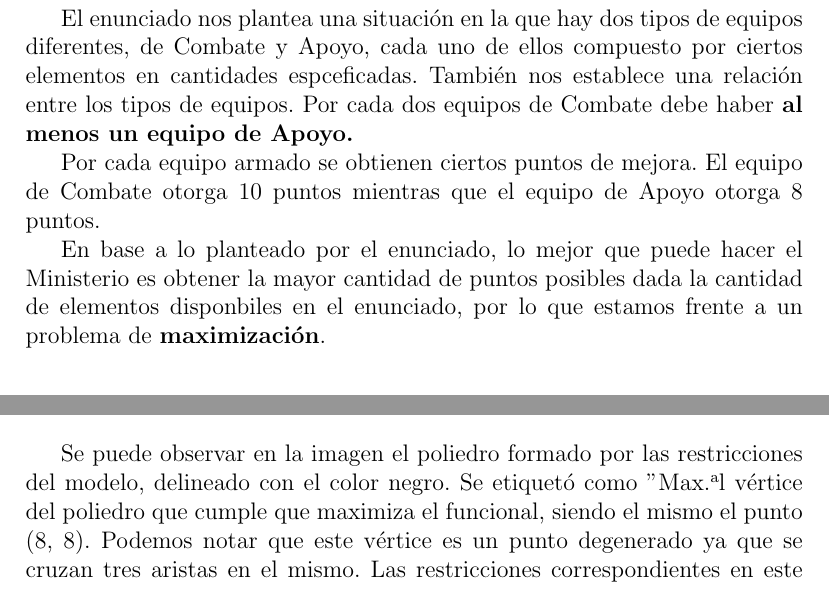
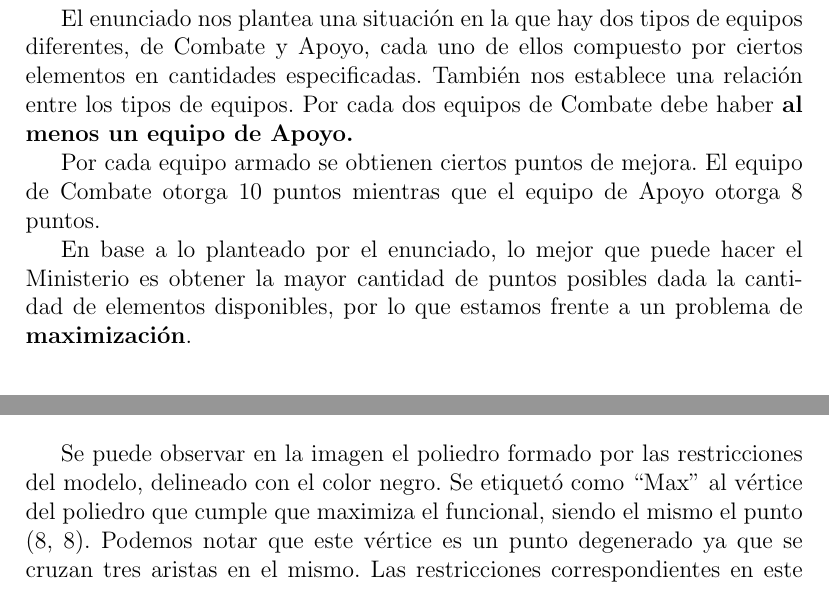
Before and after one commit to MarcosRolando/Modelos1TP1, a LaTeX document (src/tp1.tex): two parts of pages 3 and 6 of 7, joined at a grey line, cut so that both start at the same text. Compiled offline with pdfLaTeX.

Commit message:
fix typos

```diff
--- a/src/tp1.tex
+++ b/src/tp1.tex
@@ -37,7 +37,7 @@
 
 El enunciado nos plantea una situación en la que hay dos tipos
 de equipos diferentes, de Combate y Apoyo, cada uno de ellos
-compuesto por ciertos elementos en cantidades espceficadas.
+compuesto por ciertos elementos en cantidades especificadas.
 También nos establece una relación entre los tipos de equipos.
 Por cada dos equipos de Combate debe haber \textbf{al menos
 un equipo de Apoyo.}
@@ -48,7 +48,7 @@ de Apoyo otorga 8 puntos.
 
 En base a lo planteado por el enunciado, lo mejor que puede
 hacer el Ministerio es obtener la mayor cantidad de puntos posibles
-dada la cantidad de elementos disponbiles en el enunciado, por
+dada la cantidad de elementos disponibles, por
 lo que estamos frente a un problema de \textbf{maximización}.
 
 \section{Objetivo}
@@ -124,7 +124,7 @@ A continuación se enumeran las restricciones correspondientes al modelo
 \end{figure}
 
 Se puede observar en la imagen el poliedro formado por las restricciones del modelo,
-delineado con el color negro. Se etiquetó como "Max" al vértice del poliedro que cumple
+delineado con el color negro. Se etiquetó como ``Max"\ al vértice del poliedro que cumple
 que maximiza el funcional, siendo el mismo el punto (8, 8). Podemos notar que este
 vértice es un punto degenerado ya que se cruzan tres aristas en el mismo. Las restricciones
 correspondientes en este cruce son:
```
